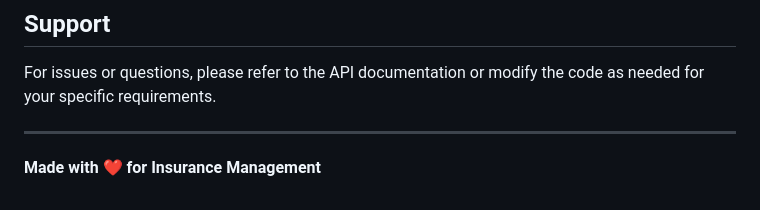
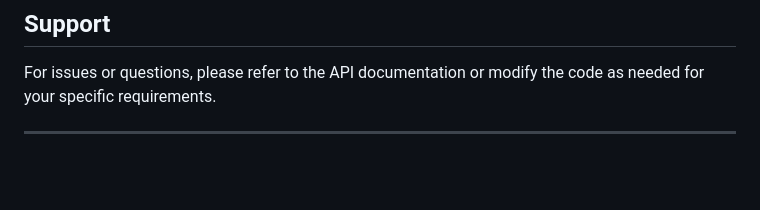
Before and after one commit to kaviyasenthil1310/Multi-Line-Insurance-Policy-and-Claims-Management-system, a Markdown page: README.md, the part around the change. Drawn GitHub-style; blank space fills up the shorter version.

Commit message:
Remove love note from README

```diff
--- a/README.md
+++ b/README.md
@@ -233,5 +233,3 @@ This project is open source and available under the MIT License.
 For issues or questions, please refer to the API documentation or modify the code as needed for your specific requirements.
 
 ---
-
-**Made with ❤️ for Insurance Management**
```
